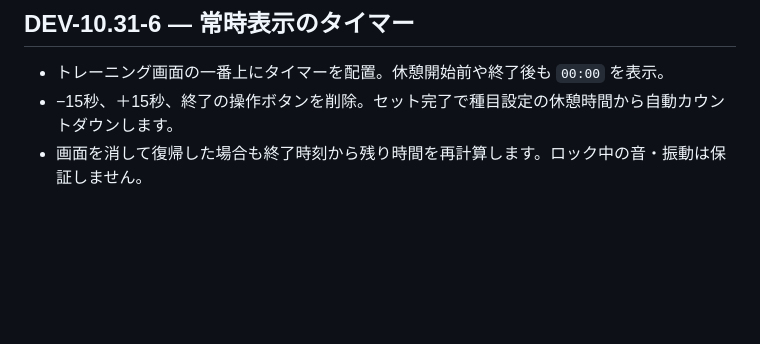
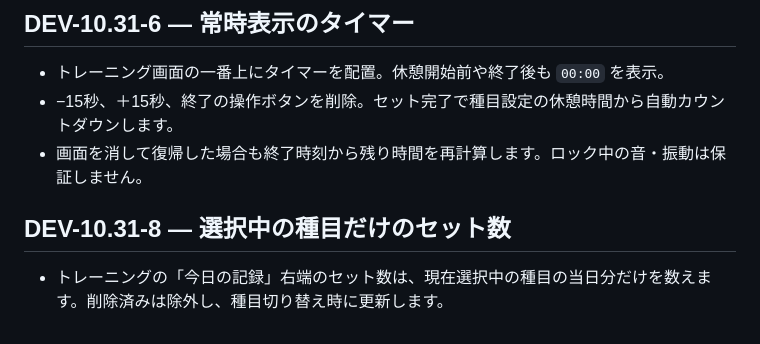
Before and after one commit to sutbun/setflow, a Markdown page: README.md, the part around the change. GitHub-like rendering; blank space fills up the shorter version.

Commit message:
Count selected exercise sets only in training view: README.md

```diff
--- a/README.md
+++ b/README.md
@@ -88,3 +88,6 @@ Google Sheetはデータ保存先の一つであり、**サーバーから端末
 - トレーニング画面の一番上にタイマーを配置。休憩開始前や終了後も `00:00` を表示。
 - −15秒、＋15秒、終了の操作ボタンを削除。セット完了で種目設定の休憩時間から自動カウントダウンします。
 - 画面を消して復帰した場合も終了時刻から残り時間を再計算します。ロック中の音・振動は保証しません。
+
+## DEV-10.31-8 — 選択中の種目だけのセット数
+- トレーニングの「今日の記録」右端のセット数は、現在選択中の種目の当日分だけを数えます。削除済みは除外し、種目切り替え時に更新します。
```
